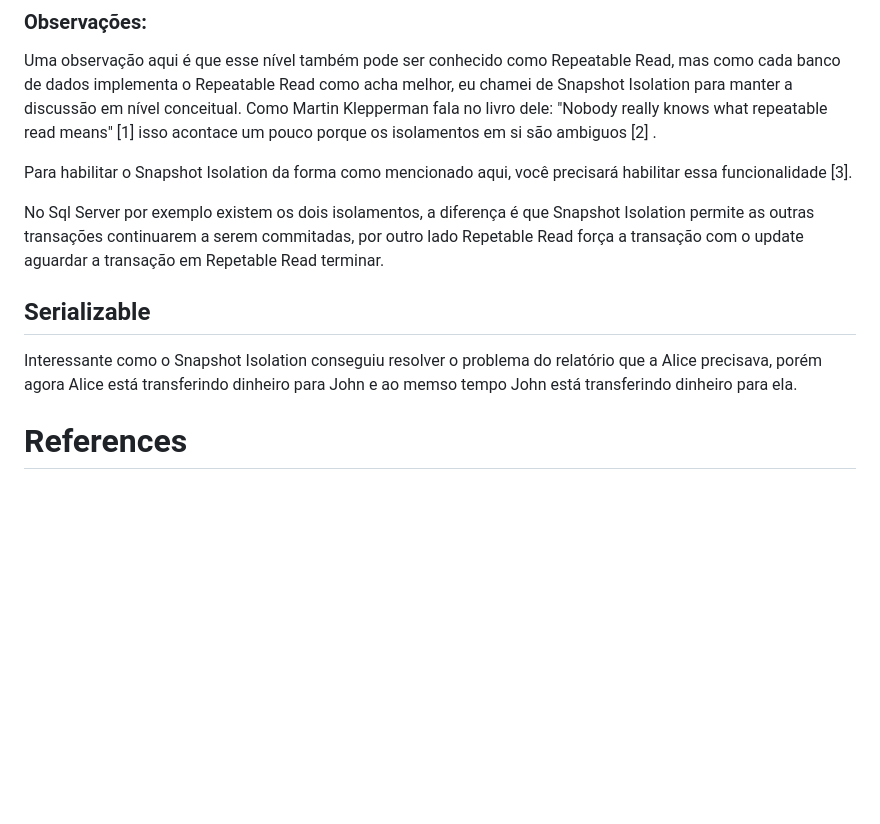
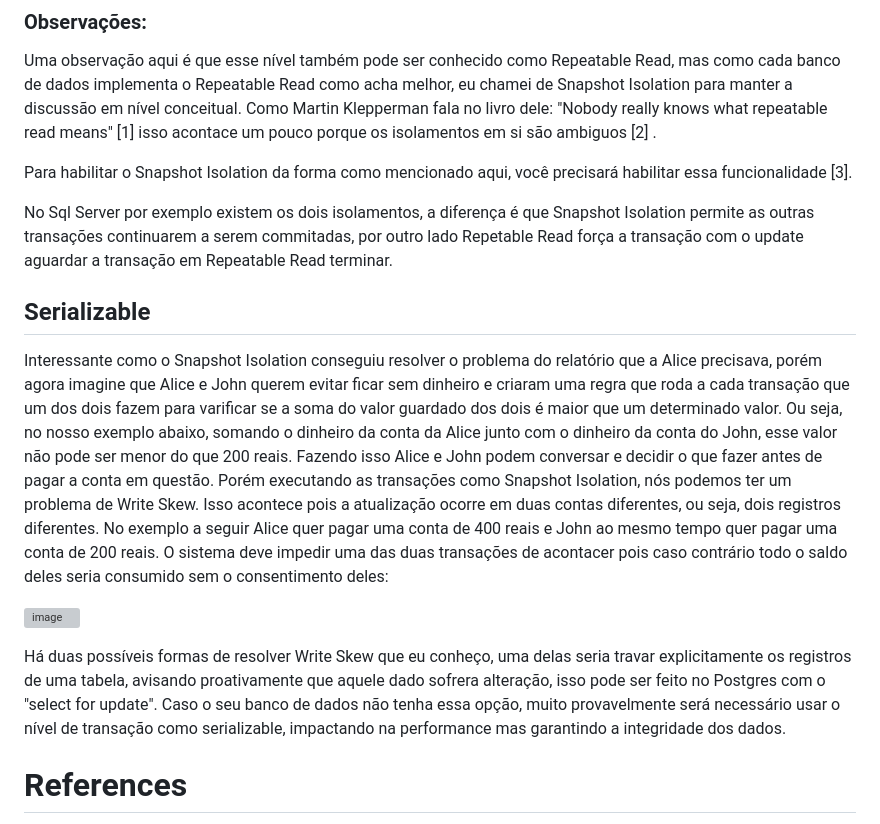
Before and after one commit to gumberss/Concurrency, a Markdown page: readme.md, the part around the change. Rendered like a GitHub page; blank space fills up the shorter version; grey boxes are pictures that could not be loaded.

```diff
--- a/readme.md
+++ b/readme.md
@@ -49,12 +49,16 @@ Uma observação aqui é que esse nível também pode ser conhecido como Repeata
 
 Para habilitar o Snapshot Isolation da forma como mencionado aqui, você precisará habilitar essa funcionalidade [3].
 
-No Sql Server por exemplo existem os dois isolamentos, a diferença é que Snapshot Isolation permite as outras transações continuarem a serem commitadas, por outro lado Repetable Read força a transação com o update aguardar a transação em Repetable Read terminar.
+No Sql Server por exemplo existem os dois isolamentos, a diferença é que Snapshot Isolation permite as outras transações continuarem a serem commitadas, por outro lado Repetable Read força a transação com o update aguardar a transação em Repeatable Read terminar.
+
 
 ## Serializable
 
-Interessante como o Snapshot Isolation conseguiu resolver o problema do relatório que a Alice precisava, porém agora Alice está transferindo dinheiro para John e ao memso tempo John está transferindo dinheiro para ela.
+Interessante como o Snapshot Isolation conseguiu resolver o problema do relatório que a Alice precisava, porém agora imagine que Alice e John querem evitar ficar sem dinheiro e criaram uma regra que roda a cada transação que um dos dois fazem para varificar se a soma do valor guardado dos dois é maior que um determinado valor. Ou seja, no nosso exemplo abaixo, somando o dinheiro da conta da Alice junto com o dinheiro da conta do John, esse valor não pode ser menor do que 200 reais. Fazendo isso Alice e John podem conversar e decidir o que fazer antes de pagar a conta em questão. Porém executando as transações como Snapshot Isolation, nós podemos ter um problema de Write Skew. Isso acontece pois a atualização ocorre em duas contas diferentes, ou seja, dois registros diferentes. No exemplo a seguir Alice quer pagar uma conta de 400 reais e John ao mesmo tempo quer pagar uma conta de 200 reais. O sistema deve impedir uma das duas transações de acontacer pois caso contrário todo o saldo deles seria consumido sem o consentimento deles:
 
+![image](https://github.com/gumberss/Rinha-Sharding/assets/38296002/e778cda4-18af-4777-b88a-f5b20783468d)
+
+Há duas possíveis formas de resolver Write Skew que eu conheço, uma delas seria travar explicitamente os registros de uma tabela, avisando proativamente que aquele dado sofrera alteração, isso pode ser feito no Postgres com o "select for update". Caso o seu banco de dados não tenha essa opção, muito provavelmente será necessário usar o nível de transação como serializable, impactando na performance mas garantindo a integridade dos dados.
 
 # References
 
```
